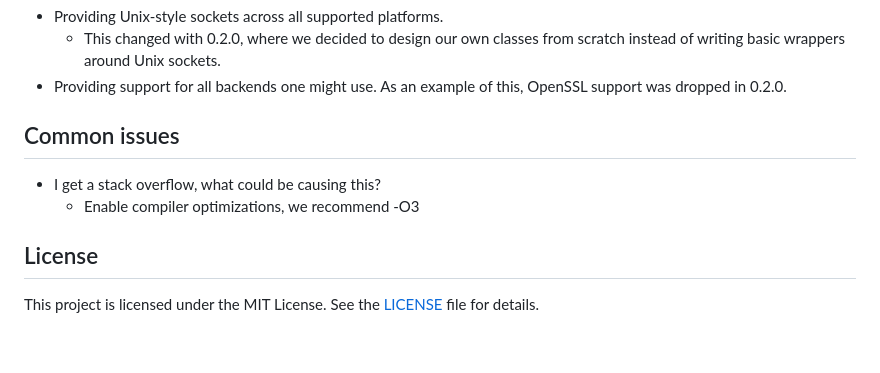
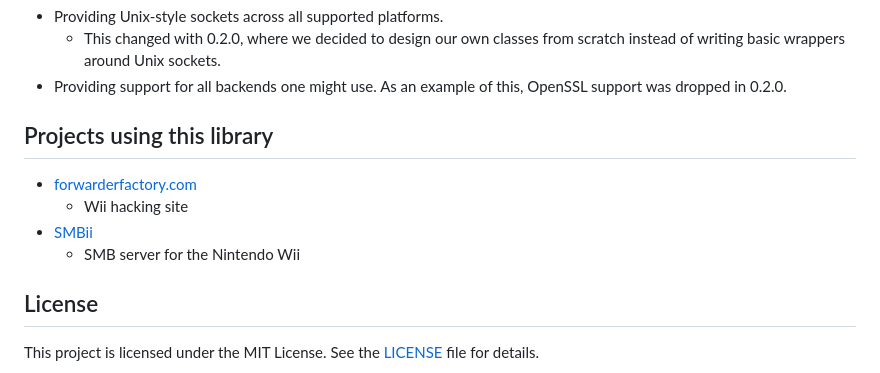
Before and after one commit to jacnils/netkit, a Markdown page: README.md, the part around the change. Drawn GitHub-style; blank space fills up the shorter version.

Commit message:
add project examples

```diff
--- a/README.md
+++ b/README.md
@@ -122,10 +122,12 @@ Former goals which we have since shifted away from:
   - This changed with 0.2.0, where we decided to design our own classes from scratch instead of writing basic wrappers around Unix sockets.
 - Providing support for all backends one might use. As an example of this, OpenSSL support was dropped in 0.2.0.
 
-## Common issues
+## Projects using this library
 
-- I get a stack overflow, what could be causing this?
-  - Enable compiler optimizations, we recommend -O3
+- [forwarderfactory.com](https://forwarderfactory.com)
+  - Wii hacking site
+- [SMBii](https://github.com/jacnils/smbii)
+  - SMB server for the Nintendo Wii
 
 ## License
 
```
